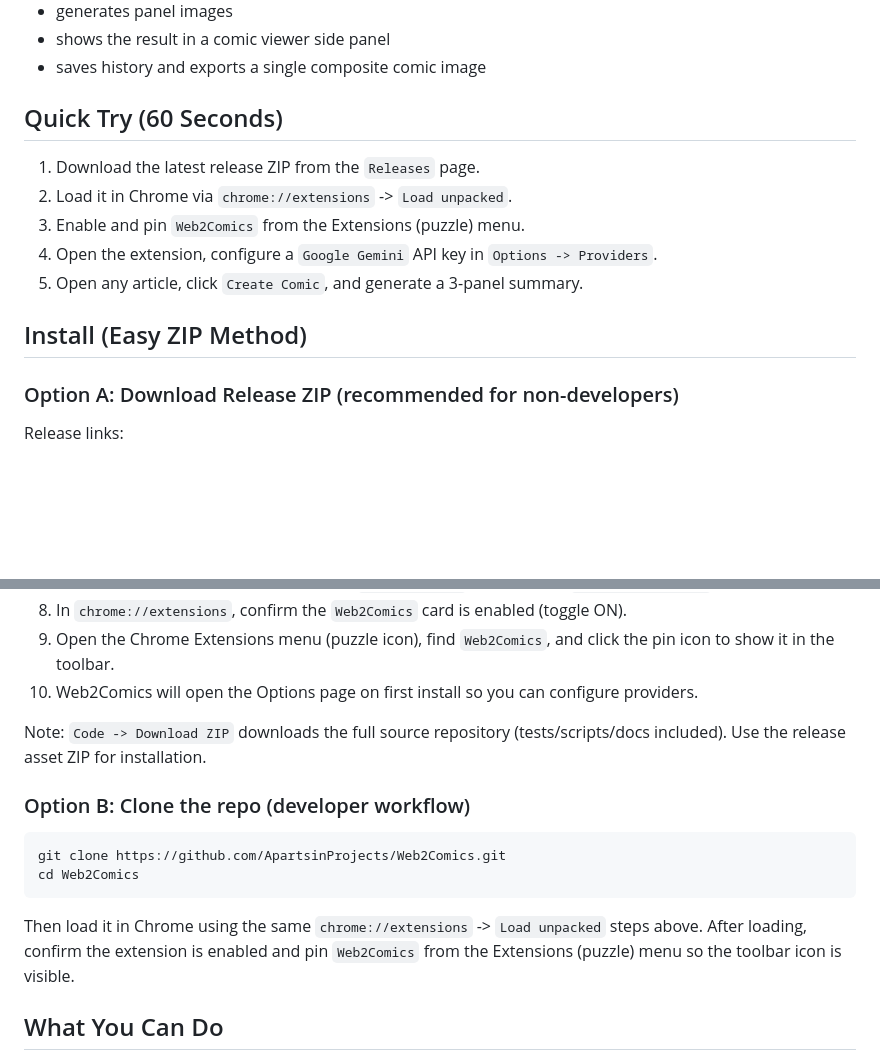
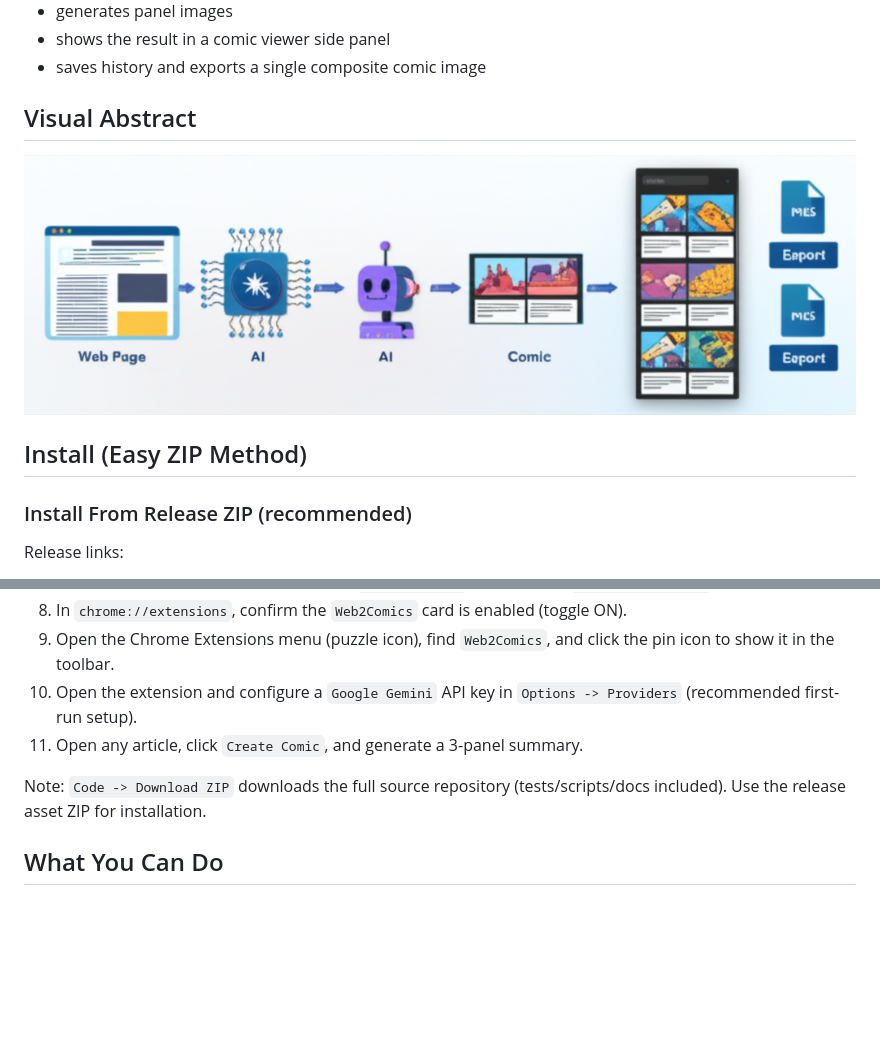
Before and after one commit to ApartsinProjects/Web2Comics, a Markdown page: README.md, 2 parts joined by grey strips. GitHub-like rendering; pictures changed too: docs/visual-abstract-gemini.png (added); blank space fills up the shorter version.

Commit message:
Add README visual abstract and generation script

````diff
--- a/README.md
+++ b/README.md
@@ -9,17 +9,13 @@ Web2Comics is a Chrome extension that:
 - shows the result in a comic viewer side panel
 - saves history and exports a single composite comic image
 
-## Quick Try (60 Seconds)
+## Visual Abstract
 
-1. Download the latest release ZIP from the `Releases` page.
-2. Load it in Chrome via `chrome://extensions` -> `Load unpacked`.
-3. Enable and pin `Web2Comics` from the Extensions (puzzle) menu.
-4. Open the extension, configure a `Google Gemini` API key in `Options -> Providers`.
-5. Open any article, click `Create Comic`, and generate a 3-panel summary.
+![Web2Comics visual abstract](docs/visual-abstract-gemini.png)
 
 ## Install (Easy ZIP Method)
 
-### Option A: Download Release ZIP (recommended for non-developers)
+### Install From Release ZIP (recommended)
 
 Release links:
 - Releases page: https://github.com/ApartsinProjects/Web2Comics/releases
@@ -34,19 +30,10 @@ Release links:
 7. Select the extracted folder that contains `manifest.json` (for example `Web2Comics-v1.0.1`).
 8. In `chrome://extensions`, confirm the `Web2Comics` card is enabled (toggle ON).
 9. Open the Chrome Extensions menu (puzzle icon), find `Web2Comics`, and click the pin icon to show it in the toolbar.
-10. Web2Comics will open the Options page on first install so you can configure providers.
+10. Open the extension and configure a `Google Gemini` API key in `Options -> Providers` (recommended first-run setup).
+11. Open any article, click `Create Comic`, and generate a 3-panel summary.
 
 Note: `Code -> Download ZIP` downloads the full source repository (tests/scripts/docs included). Use the release asset ZIP for installation.
-
-### Option B: Clone the repo (developer workflow)
-
-```powershell
-git clone https://github.com/ApartsinProjects/Web2Comics.git
-cd Web2Comics
-```
-
-Then load it in Chrome using the same `chrome://extensions` -> `Load unpacked` steps above.
-After loading, confirm the extension is enabled and pin `Web2Comics` from the Extensions (puzzle) menu so the toolbar icon is visible.
 
 ## What You Can Do
 
````
Also changed, not shown: 2 other files.
